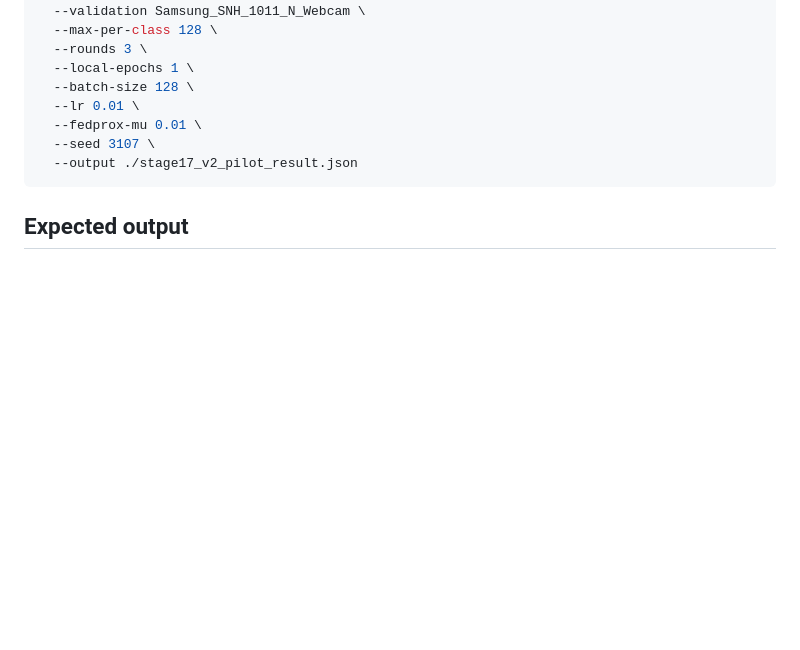
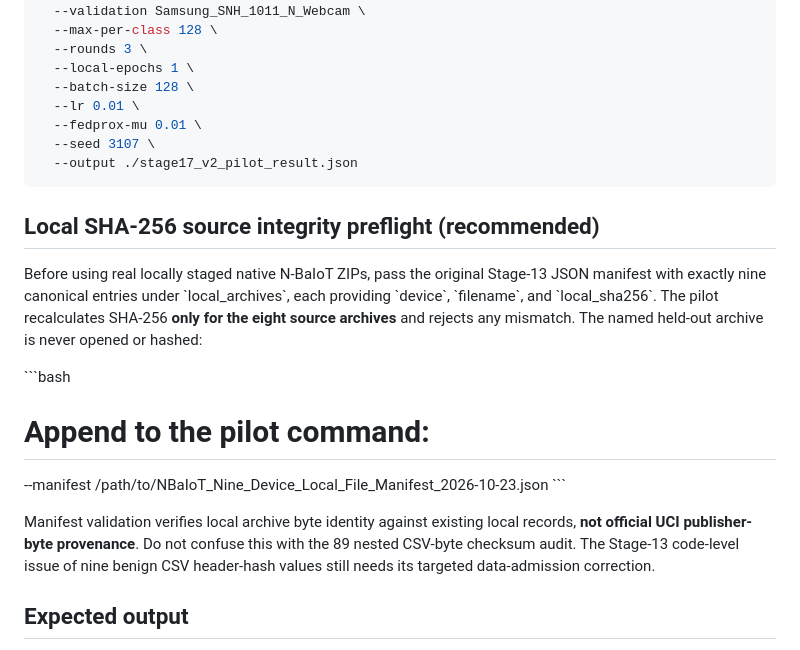
Before and after one commit to alifoxpro/AFRAS-FL, a Markdown page: stage17_v2/README.md, the part around the change. Rendered like a GitHub page; blank space fills up the shorter version.

Commit message:
Document target-excluding Stage13 source SHA-256 manifest verification

````diff
--- a/stage17_v2/README.md
+++ b/stage17_v2/README.md
@@ -37,6 +37,17 @@ python stage17_v2/source_only_pilot.py \
   --output ./stage17_v2_pilot_result.json
 ```
 
+## Local SHA-256 source integrity preflight (recommended)
+
+Before using real locally staged native N-BaIoT ZIPs, pass the original Stage-13 JSON manifest with exactly nine canonical entries under \`local_archives\`, each providing \`device\`, \`filename\`, and \`local_sha256\`. The pilot recalculates SHA-256 **only for the eight source archives** and rejects any mismatch. The named held-out archive is never opened or hashed:
+
+\`\`\`bash
+# Append to the pilot command:
+--manifest /path/to/NBaIoT_Nine_Device_Local_File_Manifest_2026-10-23.json
+\`\`\`
+
+Manifest validation verifies local archive byte identity against existing local records, **not official UCI publisher-byte provenance**. Do not confuse this with the 89 nested CSV-byte checksum audit. The Stage-13 code-level issue of nine benign CSV header-hash values still needs its targeted data-admission correction.
+
 ## Expected output
 
 An output JSON is written only at the end of successful execution. It records held-out exclusion flags, training and source validation device identities, class counts, source-train-fitted transforms, local data subsampling, method-specific source validation diagnostics, and source code checksum.
````
